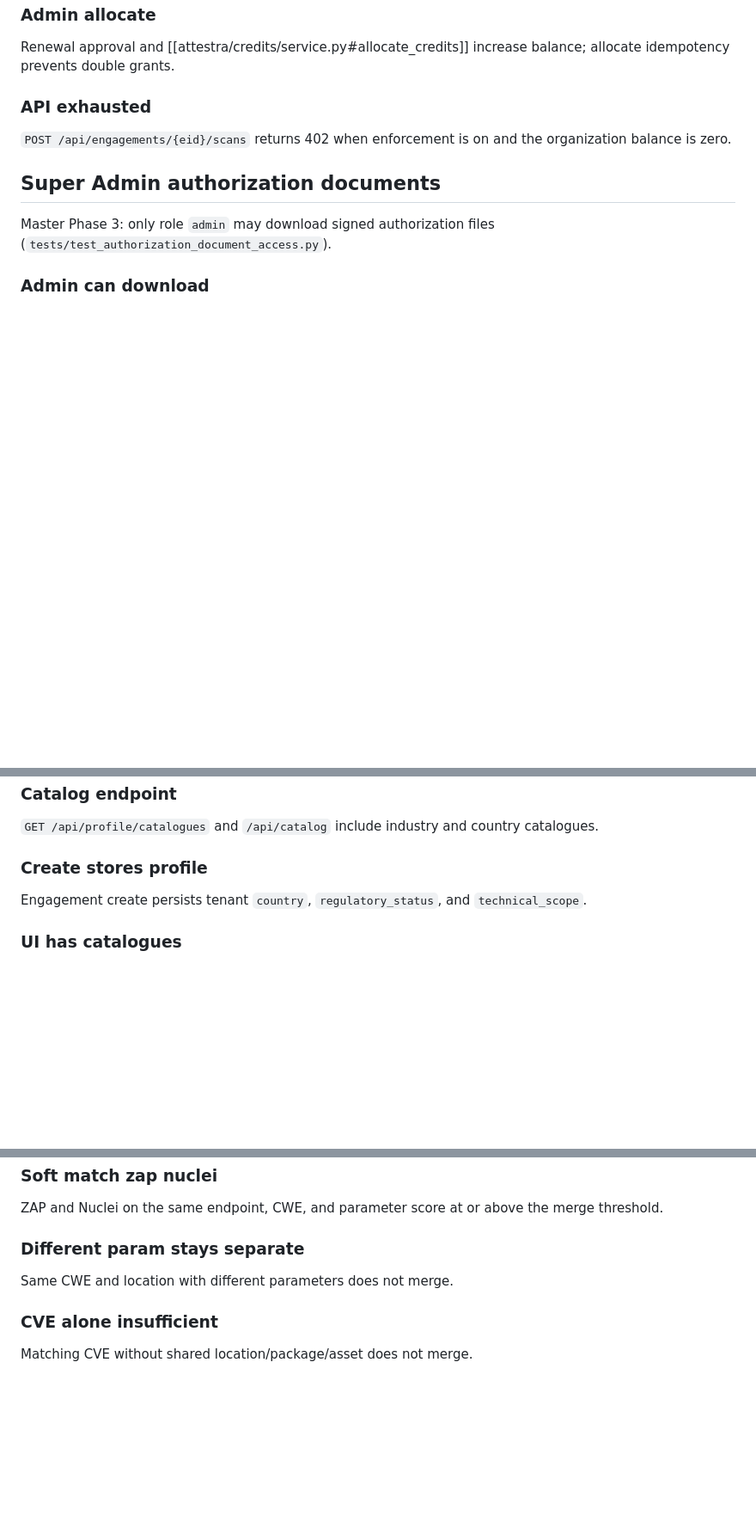
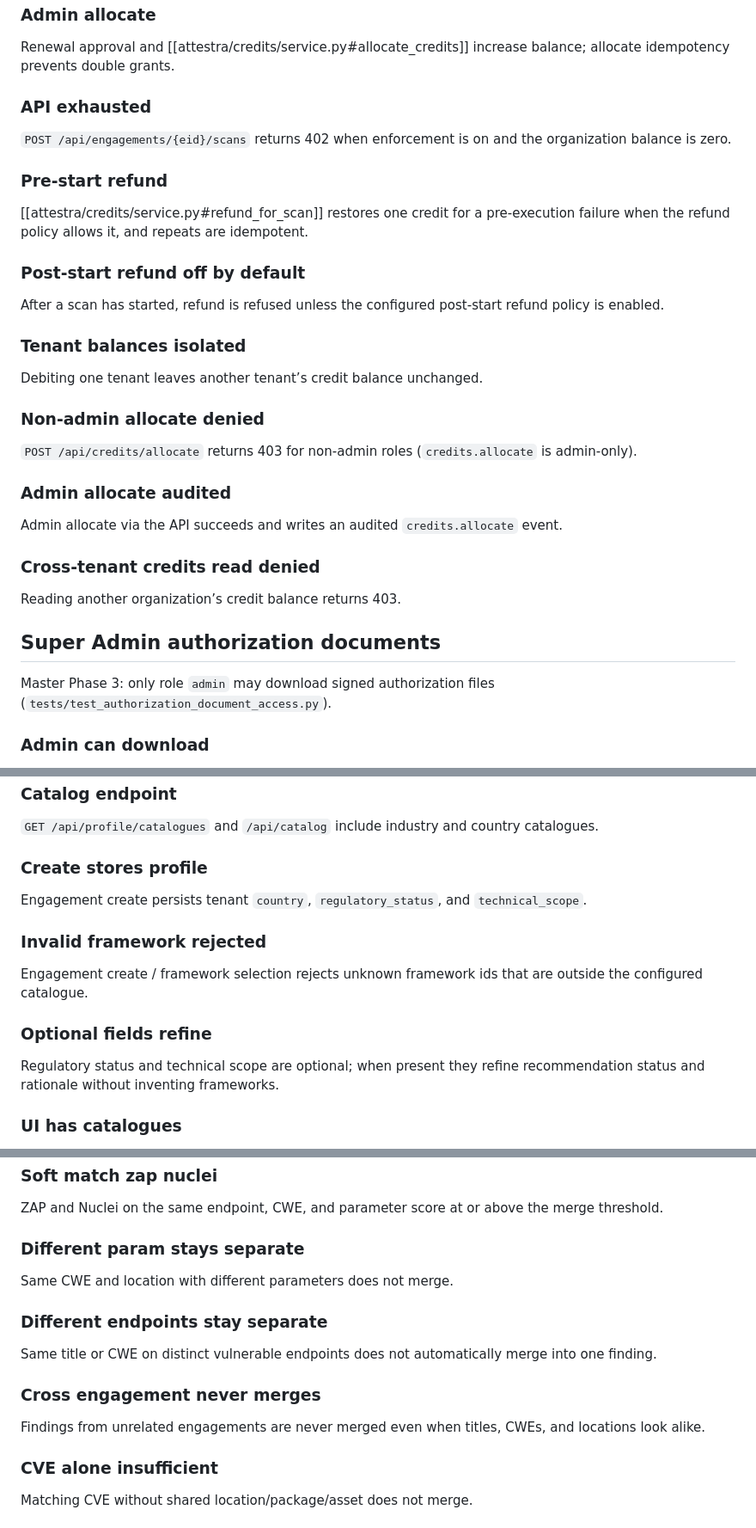
Before and after one commit to amogh-kalasad/attestra, a Markdown page: lat.md/tests.md, 3 parts joined by grey strips. Shown at 86% size. Rendered like a GitHub page; blank space fills up the shorter version.

```diff
--- a/lat.md/tests.md
+++ b/lat.md/tests.md
@@ -1811,6 +1815,30 @@ Renewal approval and [[attestra/credits/service.py#allocate_credits]] increase b
 
 `POST /api/engagements/{eid}/scans` returns 402 when enforcement is on and the organization balance is zero.
 
+### Pre-start refund
+
+[[attestra/credits/service.py#refund_for_scan]] restores one credit for a pre-execution failure when the refund policy allows it, and repeats are idempotent.
+
+### Post-start refund off by default
+
+After a scan has started, refund is refused unless the configured post-start refund policy is enabled.
+
+### Tenant balances isolated
+
+Debiting one tenant leaves another tenant’s credit balance unchanged.
+
+### Non-admin allocate denied
+
+`POST /api/credits/allocate` returns 403 for non-admin roles (`credits.allocate` is admin-only).
+
+### Admin allocate audited
+
+Admin allocate via the API succeeds and writes an audited `credits.allocate` event.
+
+### Cross-tenant credits read denied
+
+Reading another organization’s credit balance returns 403.
+
 ## Super Admin authorization documents
 
 Master Phase 3: only role `admin` may download signed authorization files (`tests/test_authorization_document_access.py`).
@@ -1931,6 +1959,14 @@ Missing Industry/Country returns HTTP 400.
 
 Engagement create persists tenant `country`, `regulatory_status`, and `technical_scope`.
 
+### Invalid framework rejected
+
+Engagement create / framework selection rejects unknown framework ids that are outside the configured catalogue.
+
+### Optional fields refine
+
+Regulatory status and technical scope are optional; when present they refine recommendation status and rationale without inventing frameworks.
+
 ### UI has catalogues
 
 New-engagement form requires Industry/Country selects and shows **Compliance Frameworks to Report Against**.
@@ -1955,6 +1991,14 @@ ZAP and Nuclei on the same endpoint, CWE, and parameter score at or above the me
 
 Same CWE and location with different parameters does not merge.
 
+### Different endpoints stay separate
+
+Same title or CWE on distinct vulnerable endpoints does not automatically merge into one finding.
+
+### Cross engagement never merges
+
+Findings from unrelated engagements are never merged even when titles, CWEs, and locations look alike.
+
 ### CVE alone insufficient
 
 Matching CVE without shared location/package/asset does not merge.
```
Also changed, not shown: other parts of lat.md/tests.md (+14 -0 lines), docs/MASTER_IMPL_PHASE11_TESTING.md (added, +53 -0 lines).
